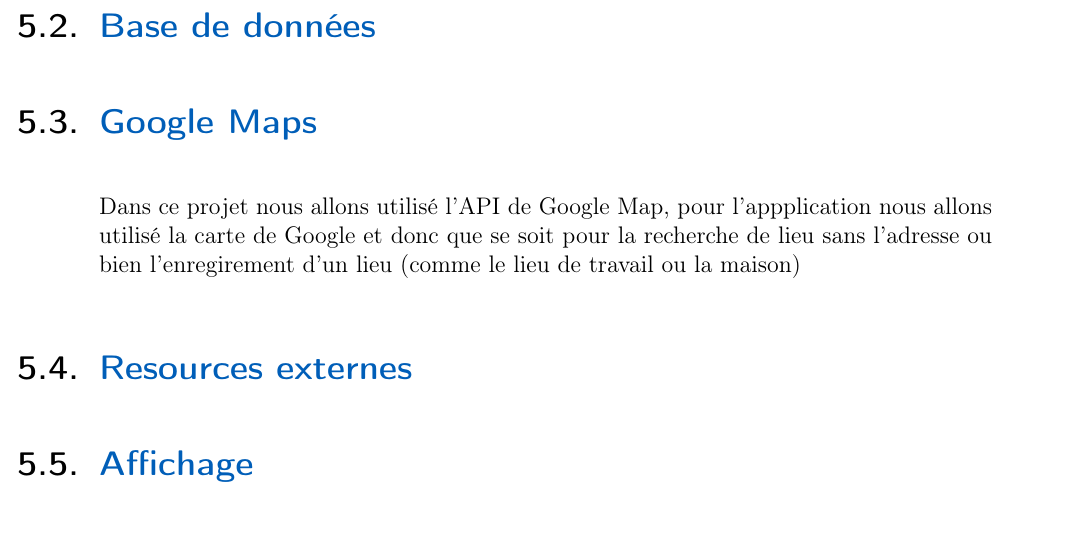
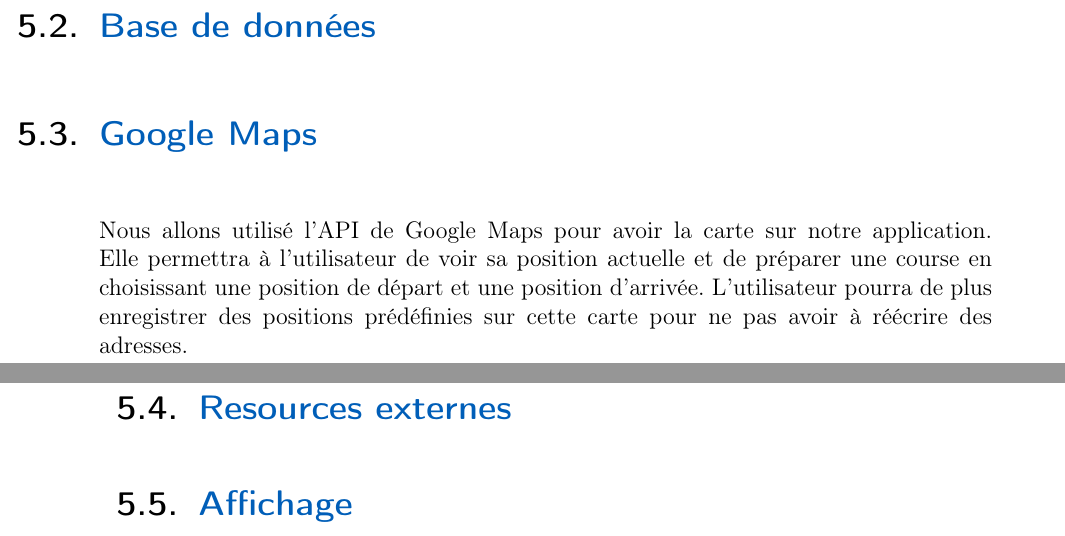
Before and after one commit to PRO3600-Developpement-Informatique/GhostRun, a LaTeX thesis (documents/rapport/main.tex, which reads documents/rapport/chapters/20-RegroupementModulaire.tex): part of page 13 of 23 before the commit and two parts of pages 13 and 14 of 23 after it, the two joined at a grey line, cut so that both start at the same text. Compiled offline with pdfLaTeX.

Commit message:
Changement de la section Google Maps dans le regroupement modulaire

```diff
--- a/documents/rapport/chapters/20-RegroupementModulaire.tex
+++ b/documents/rapport/chapters/20-RegroupementModulaire.tex
@@ -20,7 +20,7 @@ mais aussi de connaitre l'évolution de la vitesse au fûr ét à mesure du traj
 \section{Base de données}
 
 \section{Google Maps}
-Dans ce projet nous allons utilisé l'API de Google Map, pour l'appplication nous allons utilisé la carte de Google et donc que se soit pour la recherche de lieu sans l'adresse ou bien l'enregirement d'un lieu (comme le lieu de travail ou la maison)
+Nous allons utilisé l'API de Google Maps pour avoir la carte sur notre application. Elle permettra à l'utilisateur de voir sa position actuelle et de préparer une course en choisissant une position de départ et une position d'arrivée. L'utilisateur pourra de plus enregistrer des positions prédéfinies sur cette carte pour ne pas avoir à réécrire des adresses.
 
 \section{Resources externes}
 
```
